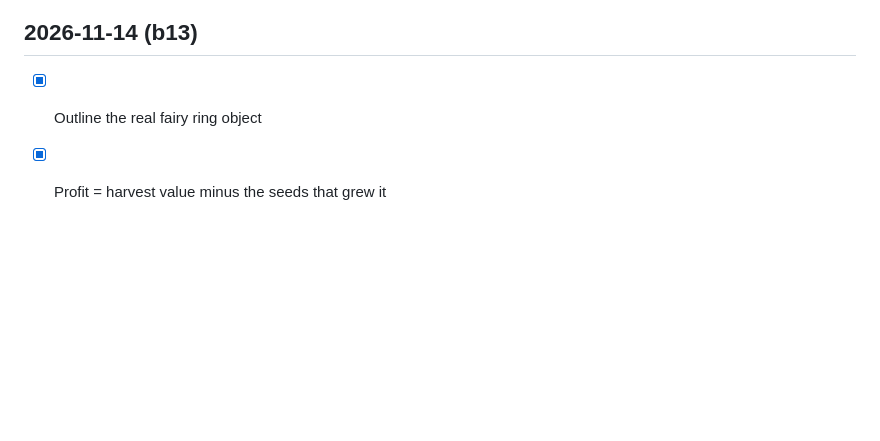
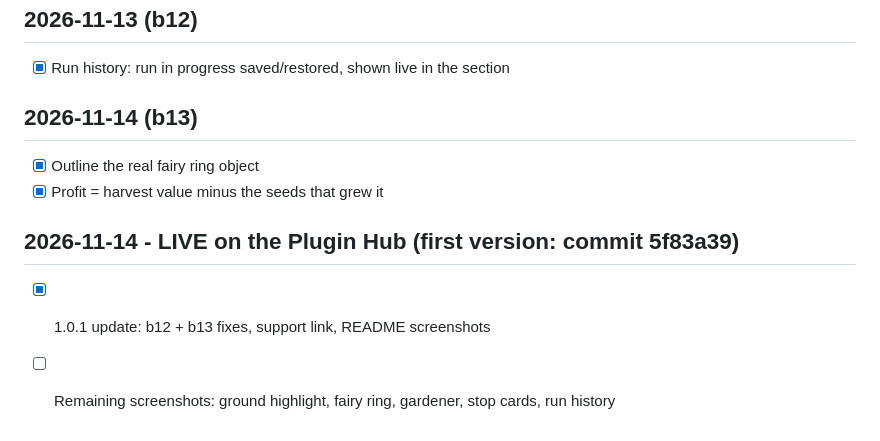
Before and after one commit to Romte1/farm-run-optimizer, a Markdown page: PROGRESS.md, the part around the change. Rendered like a GitHub page; blank space fills up the shorter version.

```diff
--- a/PROGRESS.md
+++ b/PROGRESS.md
@@ -101,3 +101,7 @@ Version **1.0.0** in development. Runs in the RuneLite developer client; not on
 ## 2026-11-14 (b13)
 - [x] Outline the real fairy ring object
 - [x] Profit = harvest value minus the seeds that grew it
+
+## 2026-11-14 - LIVE on the Plugin Hub (first version: commit 5f83a39)
+- [x] 1.0.1 update: b12 + b13 fixes, support link, README screenshots
+- [ ] Remaining screenshots: ground highlight, fairy ring, gardener, stop cards, run history
```
Also changed, not shown: CHANGELOG.md (+4 -0 lines), README.md (+10 -0 lines), images/screenshots/bank-and-timers.png (added), images/screenshots/runs-and-profit.png (added), images/screenshots/take-with-you.png (added), images/screenshots/travel-and-settings.png (added), 3 other files.
